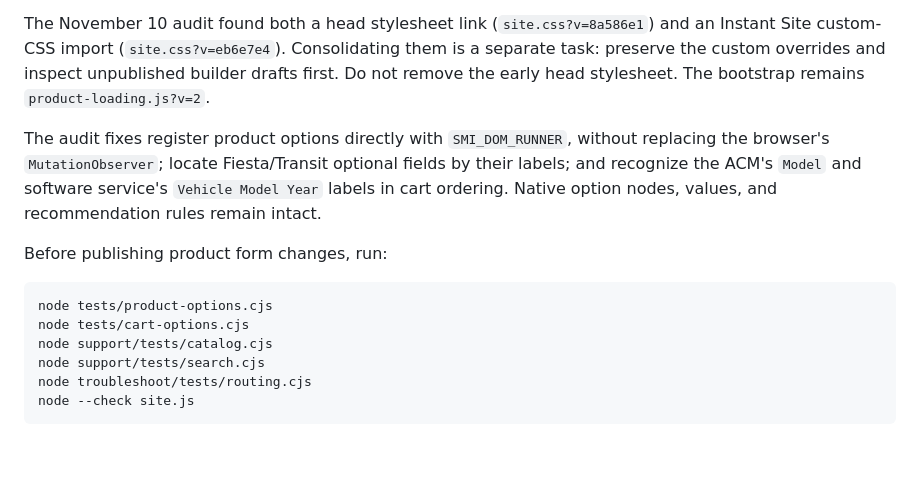
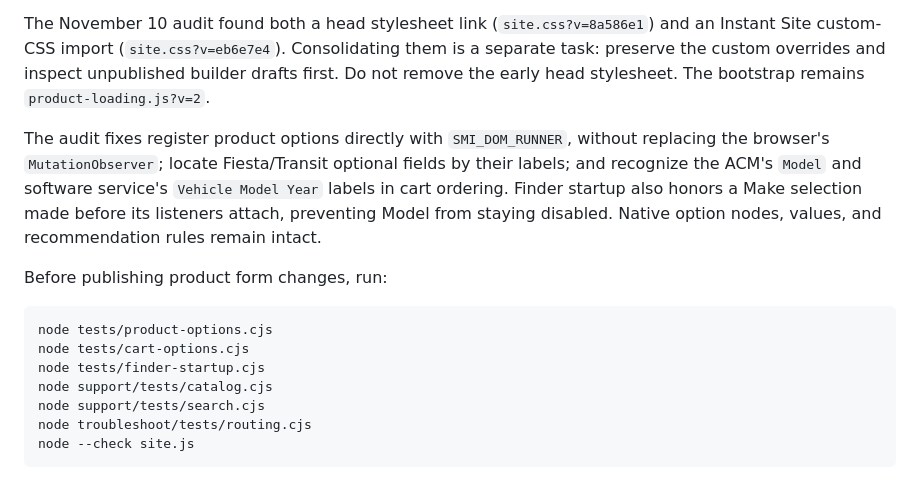
Before and after one commit to nickrams3y/smi-assets, a Markdown page: README.md, the part around the change. Drawn GitHub-style; blank space fills up the shorter version.

Commit message:
Document finder startup regression checks

````diff
--- a/README.md
+++ b/README.md
@@ -8,13 +8,14 @@ The live site uses `site.js`, `site.css`, and the small synchronous `product-loa
 
 The November 10 audit found both a head stylesheet link (`site.css?v=8a586e1`) and an Instant Site custom-CSS import (`site.css?v=eb6e7e4`). Consolidating them is a separate task: preserve the custom overrides and inspect unpublished builder drafts first. Do not remove the early head stylesheet. The bootstrap remains `product-loading.js?v=2`.
 
-The audit fixes register product options directly with `SMI_DOM_RUNNER`, without replacing the browser's `MutationObserver`; locate Fiesta/Transit optional fields by their labels; and recognize the ACM's `Model` and software service's `Vehicle Model Year` labels in cart ordering. Native option nodes, values, and recommendation rules remain intact.
+The audit fixes register product options directly with `SMI_DOM_RUNNER`, without replacing the browser's `MutationObserver`; locate Fiesta/Transit optional fields by their labels; and recognize the ACM's `Model` and software service's `Vehicle Model Year` labels in cart ordering. Finder startup also honors a Make selection made before its listeners attach, preventing Model from staying disabled. Native option nodes, values, and recommendation rules remain intact.
 
 Before publishing product form changes, run:
 
 ```sh
 node tests/product-options.cjs
 node tests/cart-options.cjs
+node tests/finder-startup.cjs
 node support/tests/catalog.cjs
 node support/tests/search.cjs
 node troubleshoot/tests/routing.cjs
````
